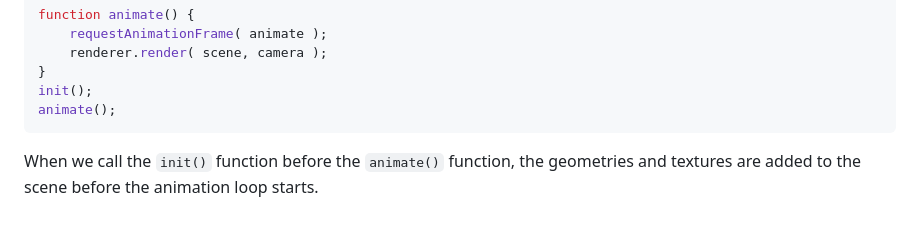
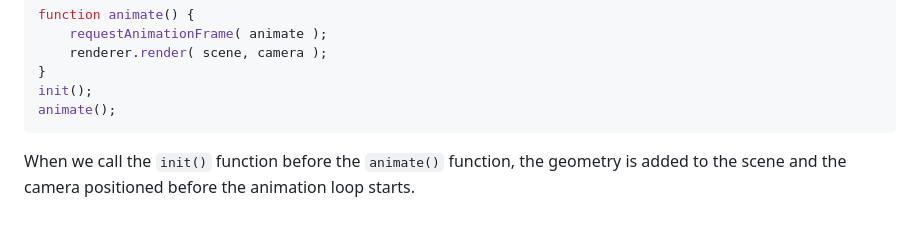
Before and after one commit to LiamOsler/Three-Molecules, a Markdown page: README.md, the part around the change. Drawn GitHub-style.

````diff
--- a/README.md
+++ b/README.md
@@ -221,4 +221,4 @@ init();
 animate();
 ```
 
-When we call the `init()` function before the `animate()` function, the geometries and textures are added to the scene before the animation loop starts.
+When we call the `init()` function before the `animate()` function, the geometry is added to the scene and the camera positioned before the animation loop starts.
````
